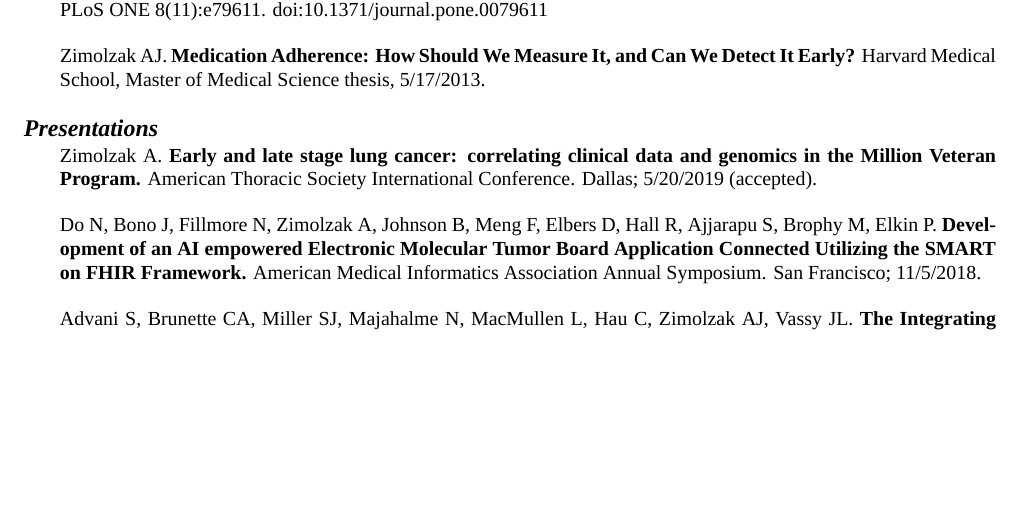
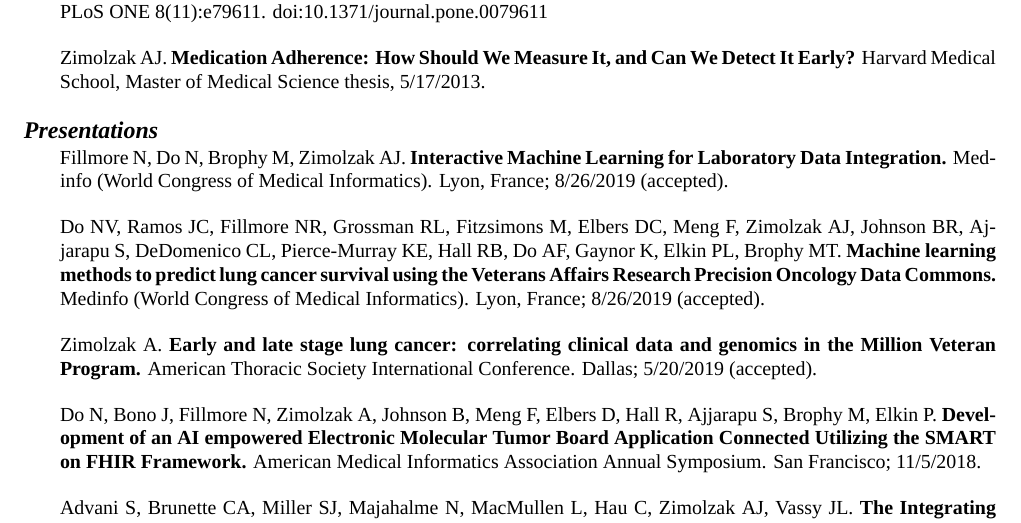
Before and after one commit to zimolzak/cv, a LaTeX CV (zimolzak-cv.tex): part of page 4 of 6, cut so that both start at the same text, the shorter picture padded with empty space. Compiled offline with XeLaTeX; a missing font is replaced by an installed copy or a similar font.

Commit message:
Two posters Medinfo.

```diff
--- a/zimolzak-cv.tex
+++ b/zimolzak-cv.tex
@@ -264,6 +264,18 @@ Medical Science thesis, 5/17/2013.
 
 \section*{Presentations} %reverse chron
 
+Fillmore N, Do N, Brophy M, Zimolzak AJ. \textbf{Interactive Machine
+  Learning for Laboratory Data Integration.} Medinfo (World Congress
+of Medical Informatics). Lyon, France; 8/26/2019 (accepted).
+
+Do NV, Ramos JC, Fillmore NR, Grossman RL, Fitzsimons M, Elbers DC,
+Meng F, Zimolzak AJ, Johnson BR, Ajjarapu S, DeDomenico CL,
+Pierce-Murray KE, Hall RB, Do AF, Gaynor K, Elkin PL, Brophy MT.
+\textbf{Machine learning methods to predict lung cancer survival using
+  the Veterans Affairs Research Precision Oncology Data Commons.}
+Medinfo (World Congress of Medical Informatics). Lyon, France;
+8/26/2019 (accepted).
+
 Zimolzak A. \textbf{Early and late stage lung cancer: correlating
   clinical data and genomics in the Million Veteran Program.} American
 Thoracic Society International Conference. Dallas; 5/20/2019
```
